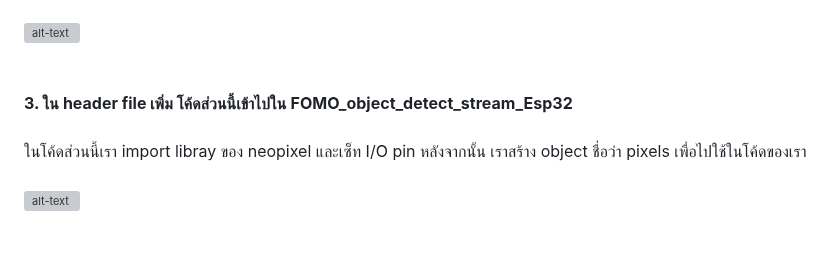
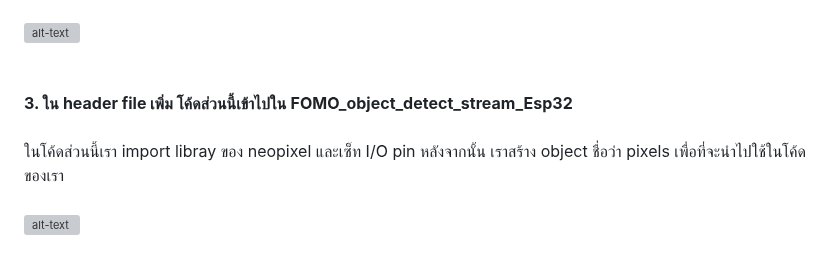
Before and after one commit to San279/AIoT_Board, a Markdown page: object-detect-FOMO-sensors-Esp32/README-th.md, the part around the change. Drawn GitHub-style; grey boxes are pictures that could not be loaded.

```diff
--- a/object-detect-FOMO-sensors-Esp32/README-th.md
+++ b/object-detect-FOMO-sensors-Esp32/README-th.md
@@ -10,7 +10,7 @@
 ![alt-text]()
 <br/><br/><br/>
 <strong> 3. ใน header file เพิ่ม โค้ดส่วนนี้เข้าไปใน FOMO_object_detect_stream_Esp32 </strong> <br/><br/>
-ในโค้ดส่วนนี้เรา import libray ของ neopixel และเซ็ท I/O pin หลังจากนั้น เราสร้าง object ชื่อว่า pixels เพื่อไปใช้ในโค้ดของเรา
+ในโค้ดส่วนนี้เรา import libray ของ neopixel และเซ็ท I/O pin หลังจากนั้น เราสร้าง object ชื่อว่า pixels เพื่อที่จะนำไปใช้ในโค้ดของเรา
 <br/><br/>
 ![alt-text](/object-detect-FOMO-sensors-Esp32/Images_for_readme/neopixel_header.PNG)
 <br/><br/><br/>
```
